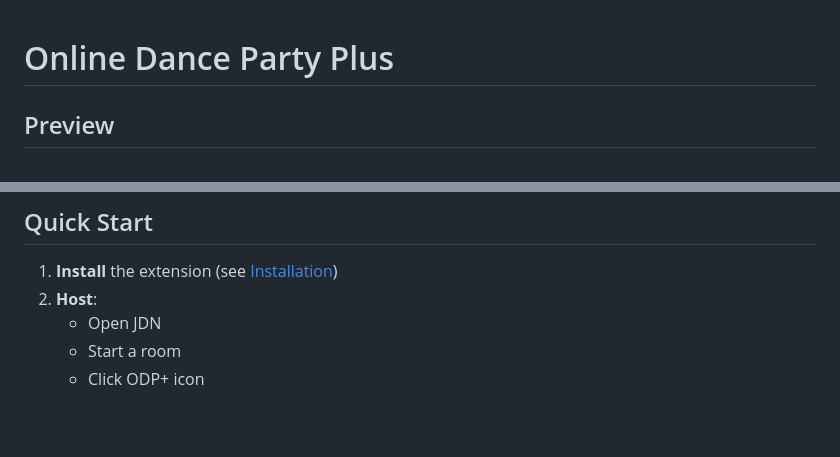
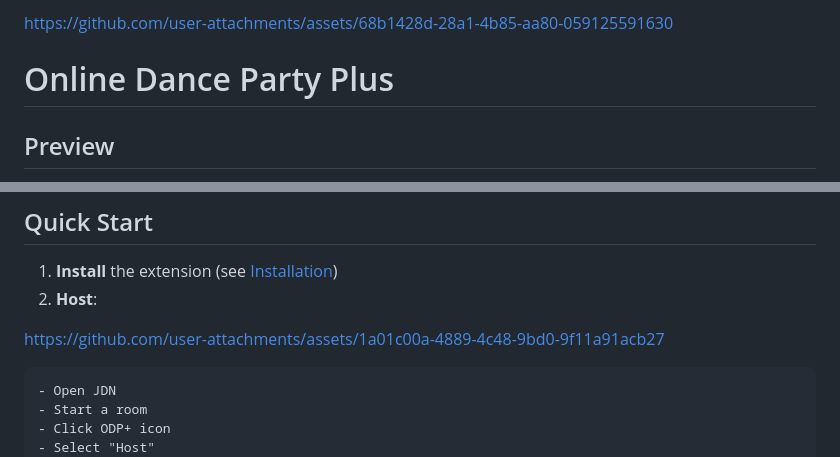
Before and after one commit to VenB304/odp-plus, a Markdown page: README.md, 2 parts joined by grey strips. Rendered like a GitHub page; blank space fills up the shorter version.

Commit message:
Update README with new video links and hosting steps
Added additional video links and updated quick start instructions.

```diff
--- a/README.md
+++ b/README.md
@@ -1,3 +1,5 @@
+
+https://github.com/user-attachments/assets/68b1428d-28a1-4b85-aa80-059125591630
 # Online Dance Party Plus
 
 ## Preview
@@ -30,6 +32,10 @@ ODP+ is a serverless implementation of the original [Online Dance Party](https:/
 
 1. **Install** the extension (see [Installation](#installation))
 2. **Host**:
+
+https://github.com/user-attachments/assets/1a01c00a-4889-4c48-9bd0-9f11a91acb27
+
+
     - Open JDN
     - Start a room
     - Click ODP+ icon
```
Also changed, not shown: other parts of README.md (+1 -1 lines).
